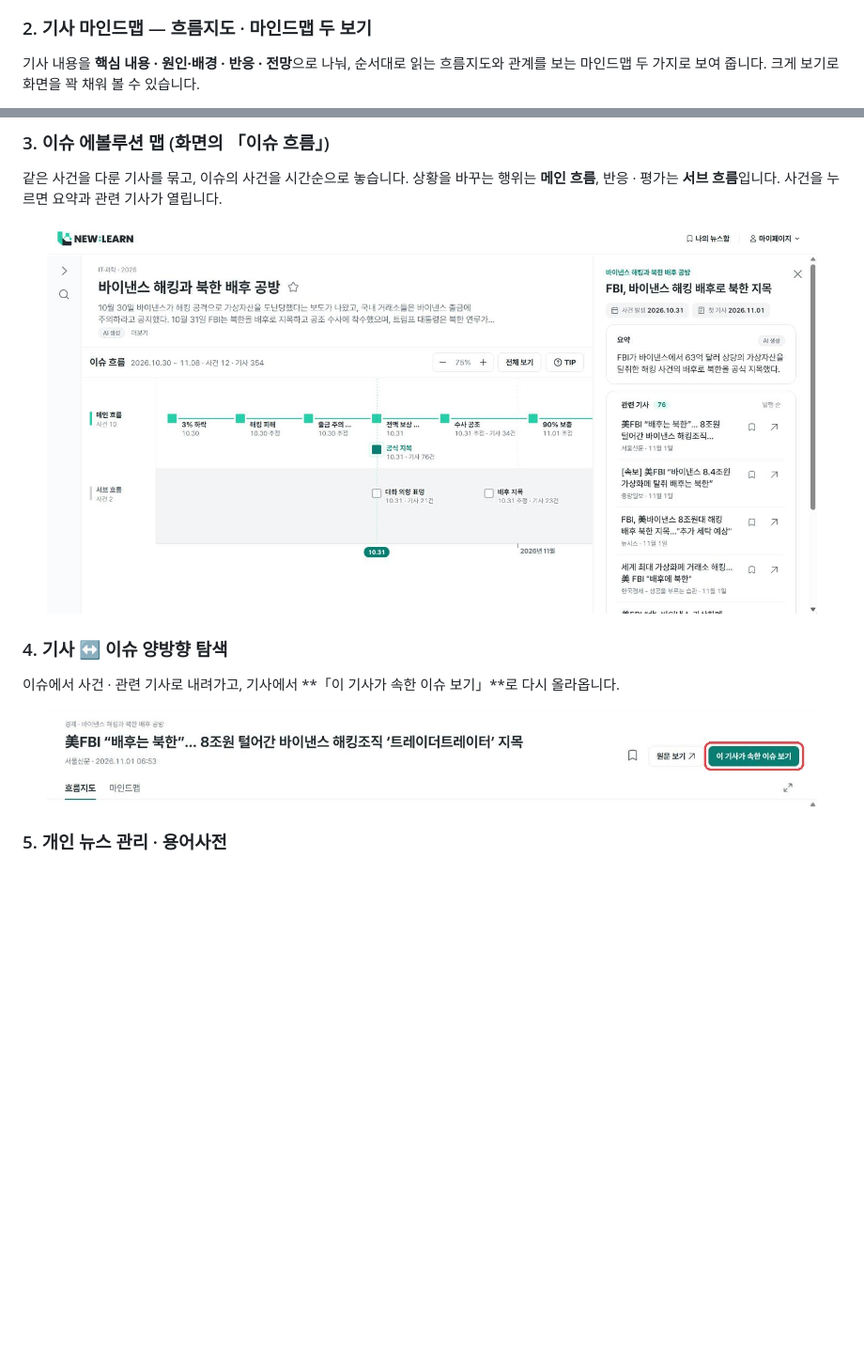
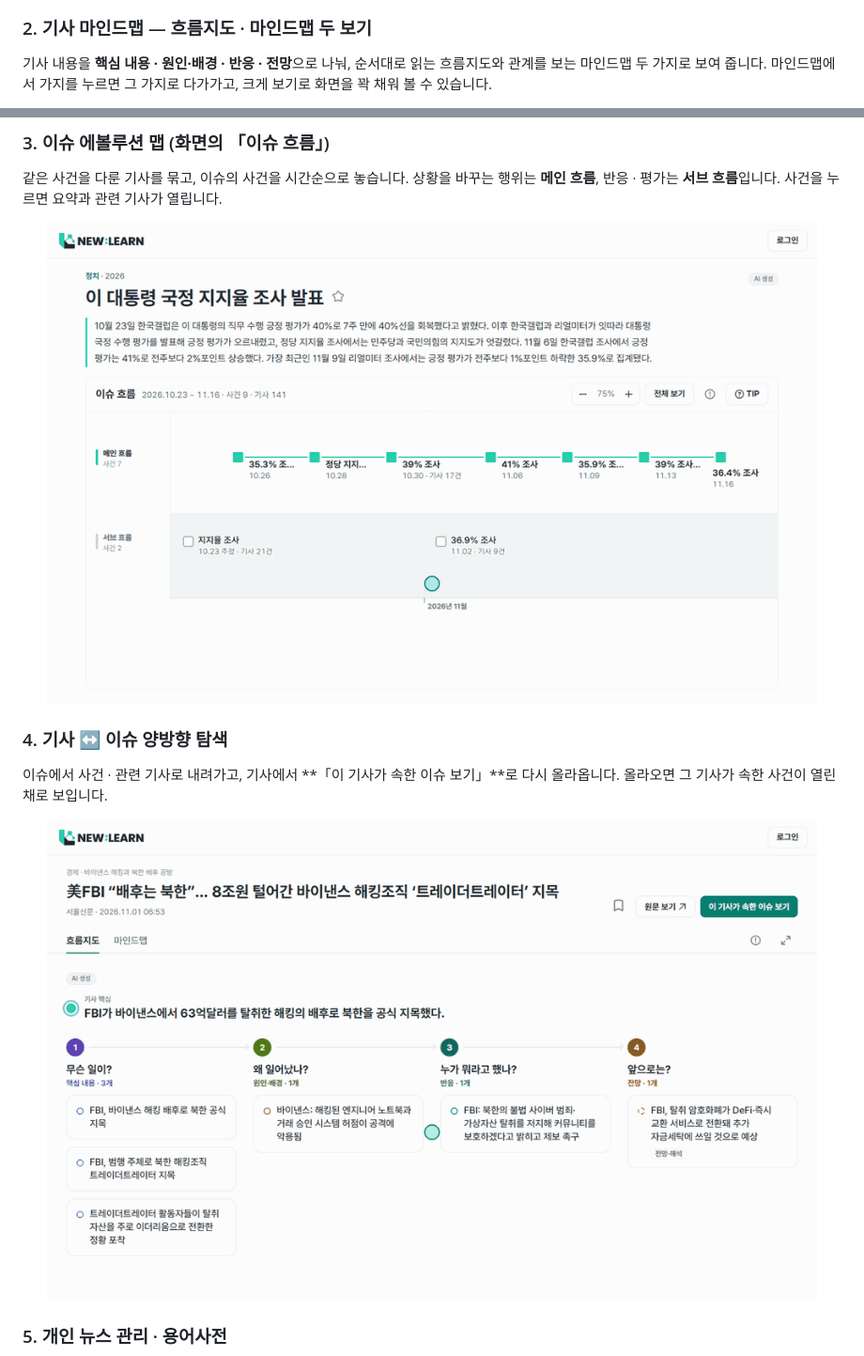
Before and after one commit to a102-NEWLEARN/NEW-LEARN, a Markdown page: .github/README.md, 2 parts joined by grey strips. Shown at 94% size. Drawn GitHub-style; pictures changed too: .github/readme/article-to-issue.gif (added), .github/readme/issue-flow.gif (added); blank space fills up the shorter version.

Commit message:
docs(readme): 주요 기능 사진 넷을 실제 사이트에서 찍은 GIF 로 바꾼다

```diff
--- a/.github/README.md
+++ b/.github/README.md
@@ -45,5 +45,5 @@ NEW:LEARN 은 기사 한 편을 **핵심 내용 · 원인·배경 · 반응 ·
 
 ### 2. 기사 마인드맵 — 흐름지도 · 마인드맵 두 보기
 
-기사 내용을 **핵심 내용 · 원인·배경 · 반응 · 전망**으로 나눠, 순서대로 읽는 흐름지도와 관계를 보는 마인드맵 두 가지로 보여 줍니다. 크게 보기로 화면을 꽉 채워 볼 수 있습니다.
+기사 내용을 **핵심 내용 · 원인·배경 · 반응 · 전망**으로 나눠, 순서대로 읽는 흐름지도와 관계를 보는 마인드맵 두 가지로 보여 줍니다. 마인드맵에서 가지를 누르면 그 가지로 다가가고, 크게 보기로 화면을 꽉 채워 볼 수 있습니다.
 
@@ -55,13 +53,13 @@ NEW:LEARN 은 기사 한 편을 **핵심 내용 · 원인·배경 · 반응 ·
 
 같은 사건을 다룬 기사를 묶고, 이슈의 사건을 시간순으로 놓습니다. 상황을 바꾸는 행위는 **메인 흐름**, 반응 · 평가는 **서브 흐름**입니다. 사건을 누르면 요약과 관련 기사가 열립니다.
 
-<p align="center"><img src="../docs/images/readme/03-issue-map.jpg" alt="이슈 에볼루션 맵 — 사건을 눌러 요약과 관련 기사를 연 화면" width="820"></p>
+<p align="center"><img src="readme/issue-flow.gif" alt="이슈 흐름에서 사건을 눌러 요약과 관련 기사를 여는 모습" width="820"></p>
 
 ### 4. 기사 ↔ 이슈 양방향 탐색
 
-이슈에서 사건 · 관련 기사로 내려가고, 기사에서 **「이 기사가 속한 이슈 보기」**로 다시 올라옵니다.
+이슈에서 사건 · 관련 기사로 내려가고, 기사에서 **「이 기사가 속한 이슈 보기」**로 다시 올라옵니다. 올라오면 그 기사가 속한 사건이 열린 채로 보입니다.
 
-<p align="center"><img src="../docs/images/readme/04-article-to-issue.jpg" alt="기사 화면의 「이 기사가 속한 이슈 보기」" width="820"></p>
+<p align="center"><img src="readme/article-to-issue.gif" alt="기사에서 「이 기사가 속한 이슈 보기」를 눌러 이슈 흐름으로 가는 모습" width="820"></p>
 
 ### 5. 개인 뉴스 관리 · 용어사전
 
```
Also changed, not shown: other parts of .github/README.md (+2 -4 lines), .github/readme/glossary.gif (added), 1 other file.
